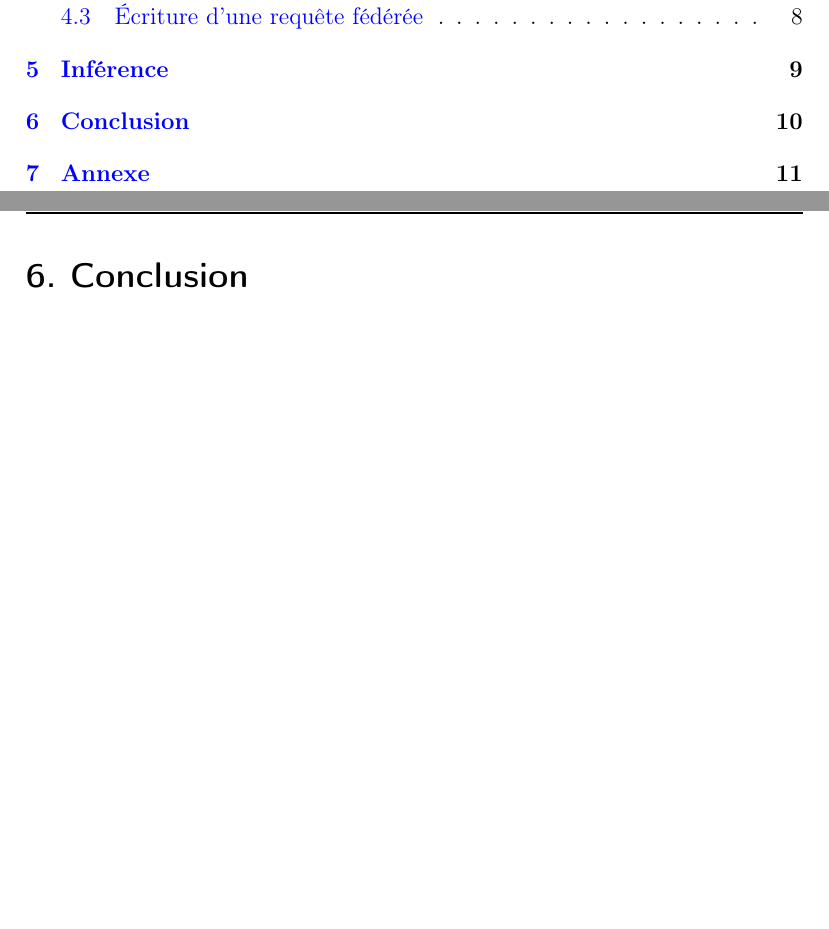
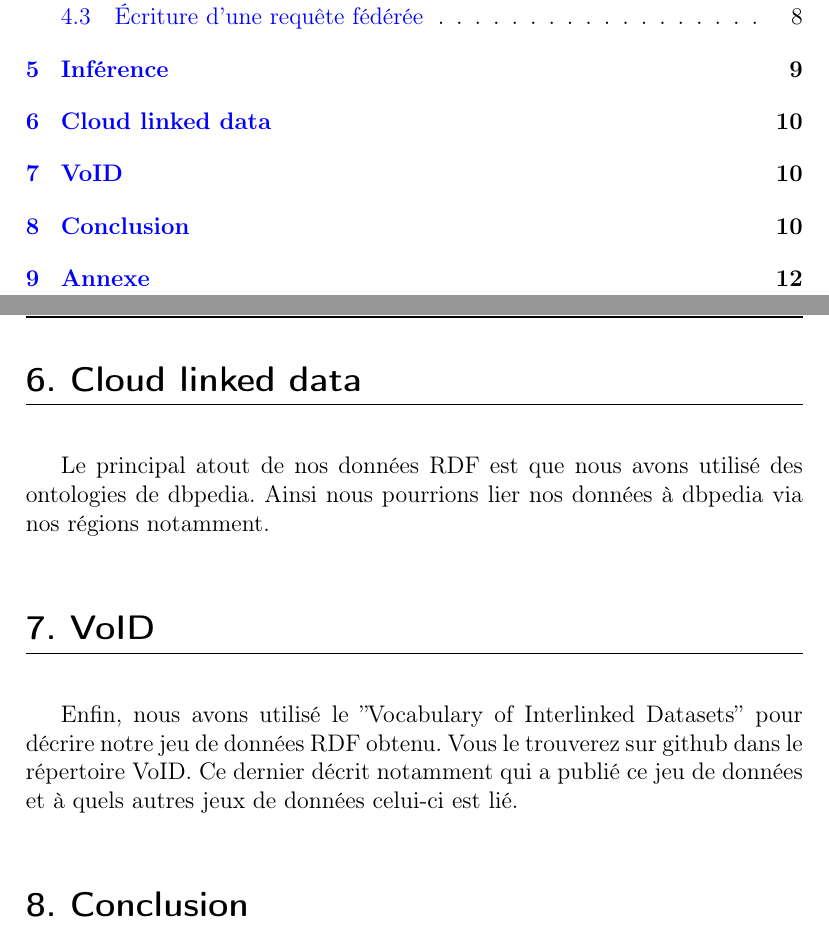
Before and after one commit to demeph/WebSemantic_projet, a LaTeX document (rapport/Rapport_Web_Semantic_COUILLEROT_MAHIER_PHALAVANDISHVILI.tex): two parts of pages 2 and 10 of 14 before the commit and two parts of pages 2 and 10 of 15 after it, joined at a grey line, cut so that both start at the same text, the shorter picture padded with empty space. Compiled offline with pdfLaTeX.

Commit message:
update rapport

```diff
--- a/rapport/Rapport_Web_Semantic_COUILLEROT_MAHIER_PHALAVANDISHVILI.tex
+++ b/rapport/Rapport_Web_Semantic_COUILLEROT_MAHIER_PHALAVANDISHVILI.tex
@@ -173,7 +173,23 @@
 
 		\indent Conséquemment les triplets '' ?uri dbo:region "Bretagne" '' seront insérés dans la liste des résultats. Cependant les données recueillies sur les budgets de recherche et de transformation ne se prêtent pas particulièrement à l'inférence car il y a peu d'interactions entre nos classes et propriétés.
 
-		\newpage
+		\vspace{0.5cm}
+
+	\section{Cloud linked data}
+
+		\vspace{0.5cm}
+
+		Le principal atout de nos données RDF est que nous avons utilisé des ontologies de dbpedia. Ainsi nous pourrions lier nos données à dbpedia via nos régions notamment.
+
+		\vspace{0.5cm}
+
+	\section{VoID}
+
+		\vspace{0.5cm}
+
+		Enfin, nous avons utilisé le ''Vocabulary of Interlinked Datasets'' pour décrire notre jeu de données RDF obtenu. Vous le trouverez sur github dans le répertoire VoID. Ce dernier décrit notamment qui a publié ce jeu de données et à quels autres jeux de données celui-ci est lié.
+
+		\vspace{0.5cm}
 
 	\section{Conclusion}
 
```
Also changed, not shown: rapport/Rapport_Web_Semantic_COUILLEROT_MAHIER_PHALAVANDISHVILI.pdf, 5 other files.
